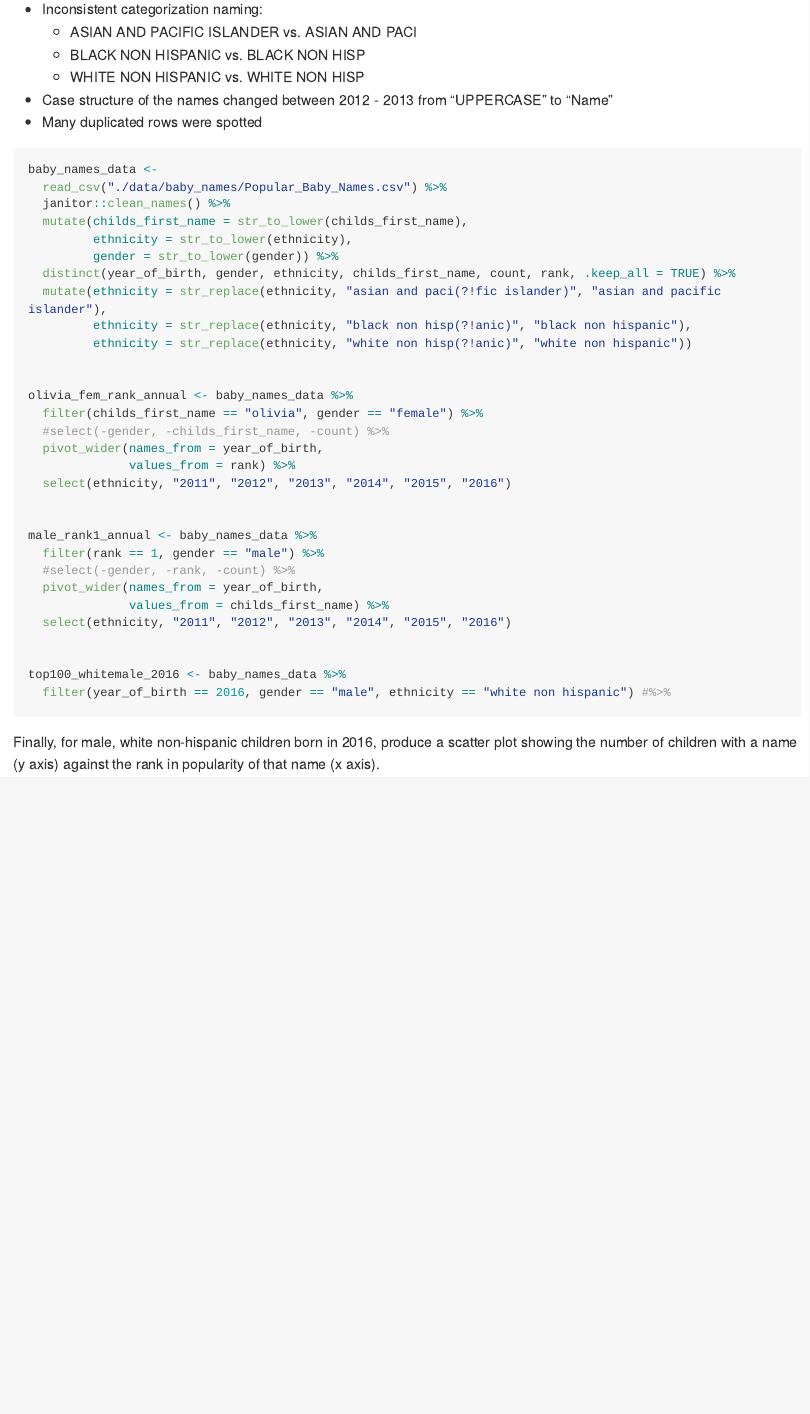
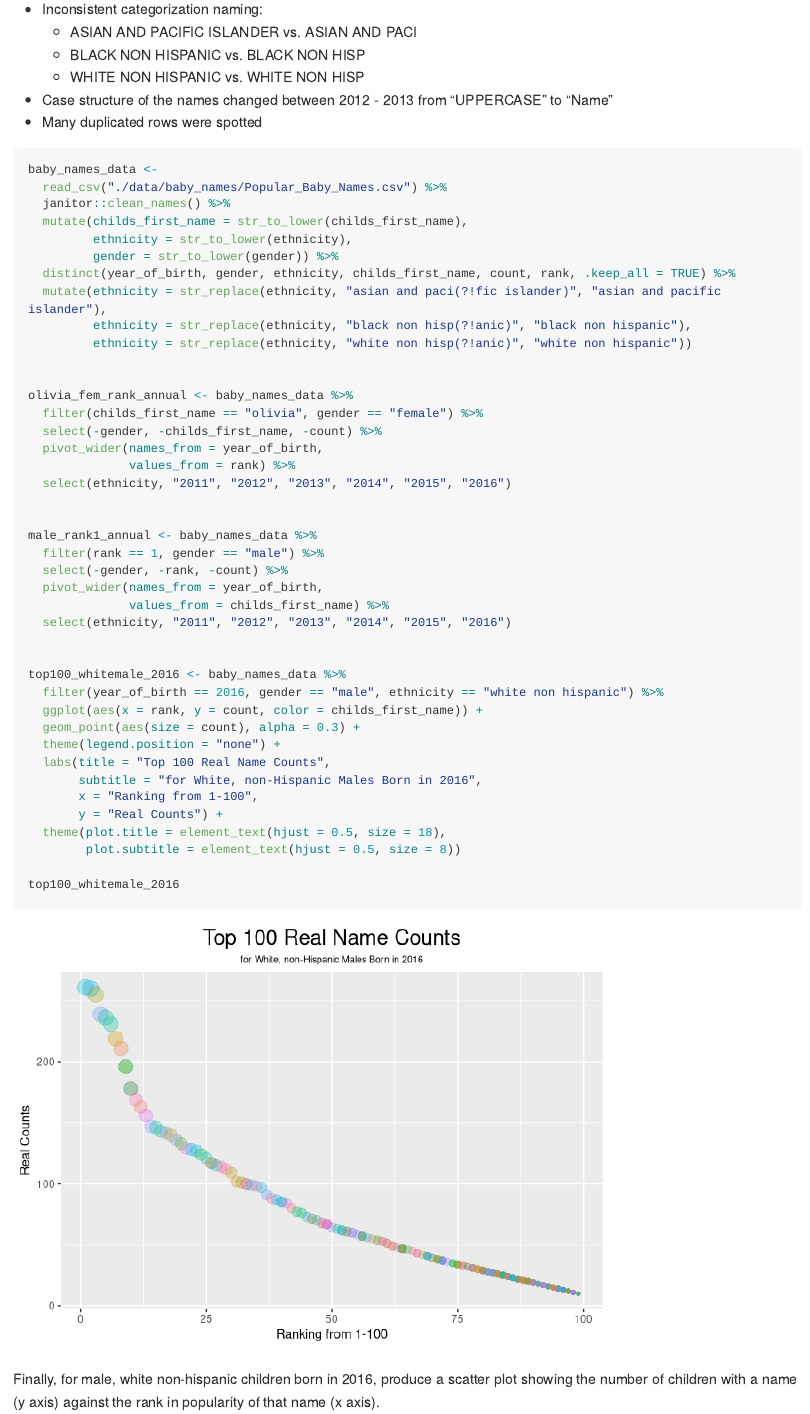
Before and after one commit to Mediculus/p8105_hw2_ksw2137, an R Markdown document (p8105_hw2_ksw2137.Rmd): the page in a window 1100 px wide, from 3230 px down. Rendered offline with R 4.5, knitr and Pandoc, with nearby package versions; long lines of code are wrapped; column names are cleaned by a stand-in for the janitor package.

Commit message:
Finalized core of problem 1-3

````diff
--- a/p8105_hw2_ksw2137.Rmd
+++ b/p8105_hw2_ksw2137.Rmd
@@ -154,7 +154,7 @@ baby_names_data <-
 
 olivia_fem_rank_annual <- baby_names_data %>%
   filter(childs_first_name == "olivia", gender == "female") %>%
-  #select(-gender, -childs_first_name, -count) %>%
+  select(-gender, -childs_first_name, -count) %>%
   pivot_wider(names_from = year_of_birth,
               values_from = rank) %>%
   select(ethnicity, "2011", "2012", "2013", "2014", "2015", "2016")
@@ -162,14 +162,25 @@ olivia_fem_rank_annual <- baby_names_data %>%
 
 male_rank1_annual <- baby_names_data %>%
   filter(rank == 1, gender == "male") %>%
-  #select(-gender, -rank, -count) %>%
+  select(-gender, -rank, -count) %>%
   pivot_wider(names_from = year_of_birth,
               values_from = childs_first_name) %>%
   select(ethnicity, "2011", "2012", "2013", "2014", "2015", "2016")
 
 
 top100_whitemale_2016 <- baby_names_data %>%
-  filter(year_of_birth == 2016, gender == "male", ethnicity == "white non hispanic") #%>%
+  filter(year_of_birth == 2016, gender == "male", ethnicity == "white non hispanic") %>%
+  ggplot(aes(x = rank, y = count, color = childs_first_name)) +
+  geom_point(aes(size = count), alpha = 0.3) +
+  theme(legend.position = "none") +
+  labs(title = "Top 100 Real Name Counts",
+       subtitle = "for White, non-Hispanic Males Born in 2016",
+       x = "Ranking from 1-100",
+       y = "Real Counts") +
+  theme(plot.title = element_text(hjust = 0.5, size = 18),
+        plot.subtitle = element_text(hjust = 0.5, size = 8))
+
+top100_whitemale_2016
 
 
 ```
````
Also changed, not shown: p8105_hw2_ksw2137.md, p8105_hw2_ksw2137_files/figure-gfm/baby_data-1.png (added).
